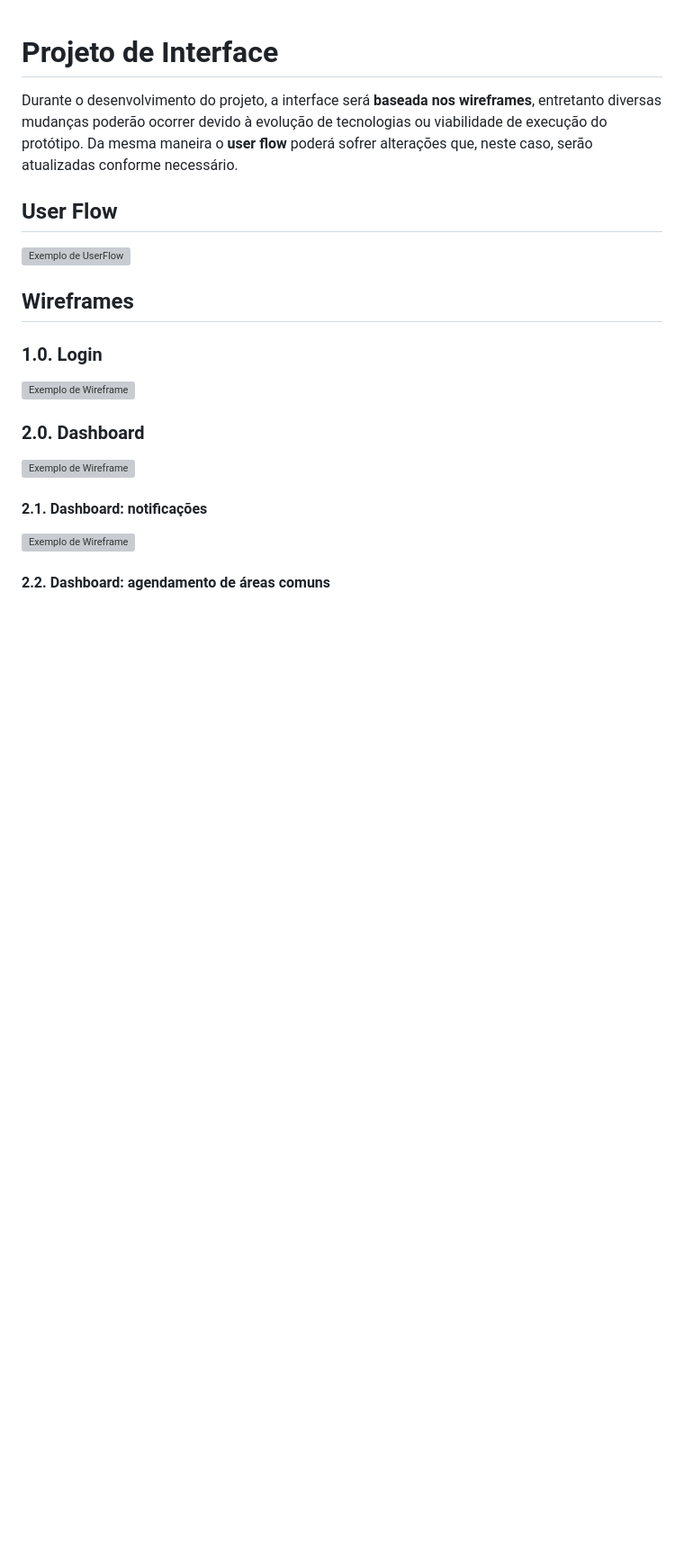
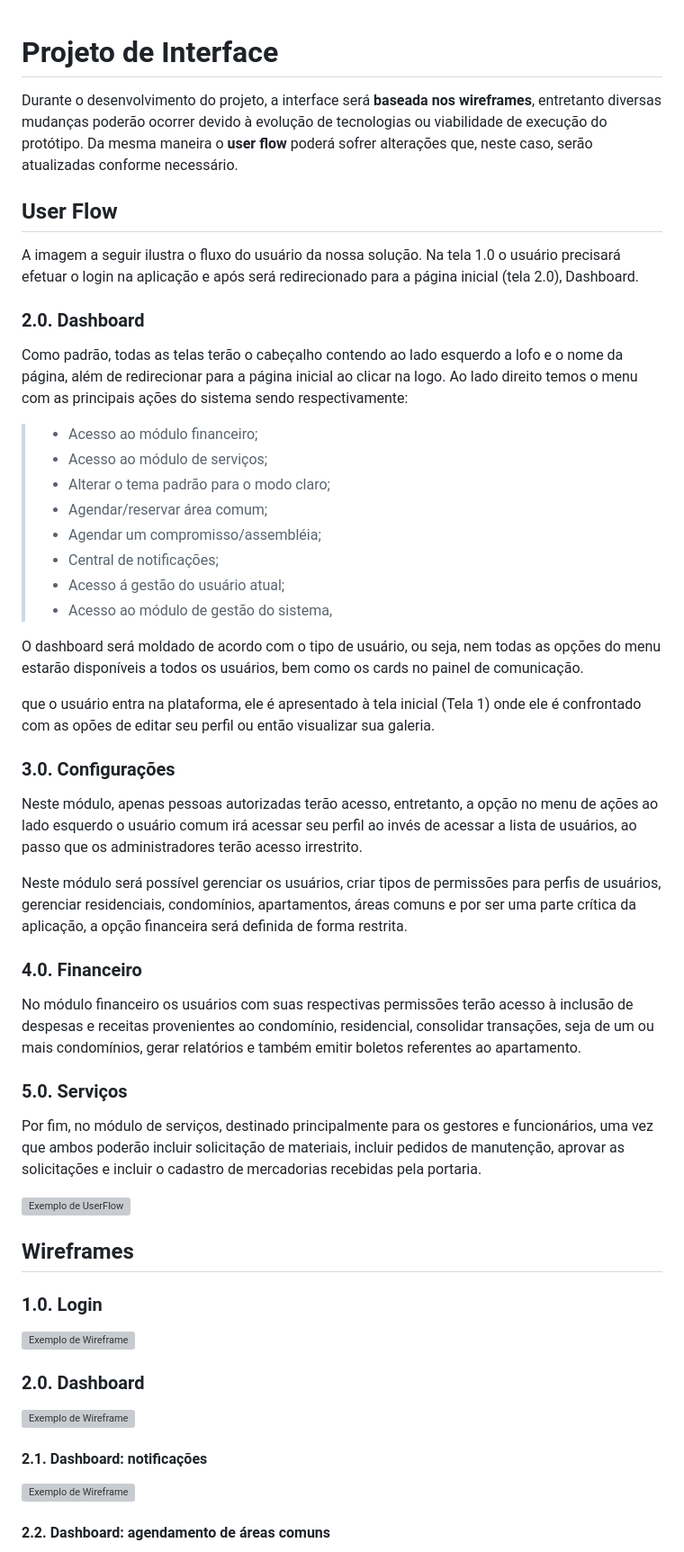
Before and after one commit to ICEI-PUC-Minas-PMV-SI/WebApplicationProject-Template-and-not-just-main., a Markdown page: docs/4-Projeto de Interface.md, the part around the change. Shown: that part at 90% size. GitHub-like rendering; blank space fills up the shorter version; grey boxes are pictures that could not be loaded.

Commit message:
Incluído o diagrama de componentes e o detalhamento do fluxo do usuário.

```diff
--- a/docs/4-Projeto de Interface.md
+++ b/docs/4-Projeto de Interface.md
@@ -7,6 +7,53 @@ Da mesma maneira o **user flow** poderá sofrer alterações que, neste caso, se
 necessário.
 
 ## User Flow
+
+A imagem a seguir ilustra o fluxo do usuário da nossa solução. Na tela 1.0 o usuário precisará efetuar
+o login na aplicação e após será redirecionado para a página inicial (tela 2.0), Dashboard.
+
+### 2.0. Dashboard
+
+Como padrão, todas as telas terão o cabeçalho contendo ao lado esquerdo a lofo e o nome da página,
+além de redirecionar para a página inicial ao clicar na logo. Ao lado direito temos o menu com as
+principais ações do sistema sendo respectivamente:
+
+> - Acesso ao módulo financeiro;
+> - Acesso ao módulo de serviços;
+> - Alterar o tema padrão para o modo claro;
+> - Agendar/reservar área comum;
+> - Agendar um compromisso/assembléia;
+> - Central de notificações;
+> - Acesso á gestão do usuário atual;
+> - Acesso ao módulo de gestão do sistema,
+
+O dashboard será moldado de acordo com o tipo de usuário, ou seja, nem todas as opções do menu estarão
+disponíveis a todos os usuários, bem como os cards no painel de comunicação.
+
+que o usuário entra na plataforma, ele é apresentado à tela inicial
+(Tela 1) onde ele é confrontado com as opões de editar seu perfil ou
+então visualizar sua galeria.
+
+### 3.0. Configurações
+
+Neste módulo, apenas pessoas autorizadas terão acesso, entretanto, a opção no menu de ações ao lado
+esquerdo o usuário comum irá acessar seu perfil ao invés de acessar a lista de usuários, ao passo que os
+administradores terão acesso irrestrito.
+
+Neste módulo será possível gerenciar os usuários, criar tipos de permissões para perfis de usuários,
+gerenciar residenciais, condomínios, apartamentos, áreas comuns e por ser uma parte crítica da aplicação,
+a opção financeira será definida de forma restrita.
+
+### 4.0. Financeiro
+
+No módulo financeiro os usuários com suas respectivas permissões terão acesso à inclusão de despesas e
+receitas provenientes ao condomínio, residencial, consolidar transações, seja de um ou mais condomínios,
+gerar relatórios e também emitir boletos referentes ao apartamento.
+
+### 5.0. Serviços
+
+Por fim, no módulo de serviços, destinado principalmente para os gestores e funcionários, uma vez que
+ambos poderão incluir solicitação de materiais, incluir pedidos de manutenção, aprovar as solicitações e
+incluir o cadastro de mercadorias recebidas pela portaria.
 
 ![Exemplo de UserFlow](img/interfaces/user-flow/user-flow.png)
 
```
Also changed, not shown: docs/5-Arquitetura da Solução.md (+14 -49 lines), docs/img/architecture/architecture.png (added).
